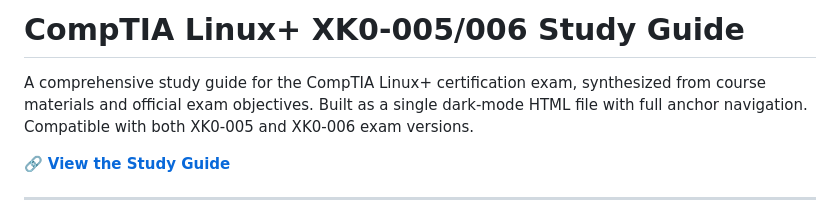
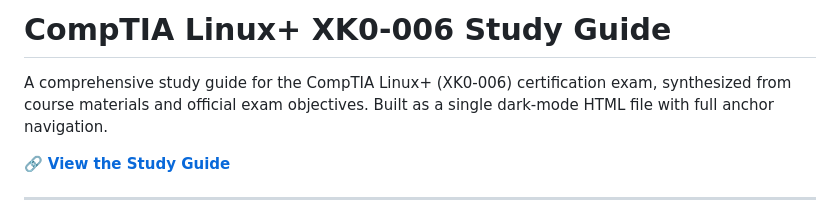
Before and after one commit to conwilso92/linuxplus-study-guide, a Markdown page: README.md, the part around the change. GitHub-like rendering.

```diff
--- a/README.md
+++ b/README.md
@@ -1,6 +1,6 @@
-# CompTIA Linux+ XK0-005/006 Study Guide
+# CompTIA Linux+ XK0-006 Study Guide
 
-A comprehensive study guide for the CompTIA Linux+ certification exam, synthesized from course materials and official exam objectives. Built as a single dark-mode HTML file with full anchor navigation. Compatible with both XK0-005 and XK0-006 exam versions.
+A comprehensive study guide for the CompTIA Linux+ (XK0-006) certification exam, synthesized from course materials and official exam objectives. Built as a single dark-mode HTML file with full anchor navigation.
 
 🔗 **[View the Study Guide](https://conwilso92.github.io/linuxplus-study-guide)**
 
```
